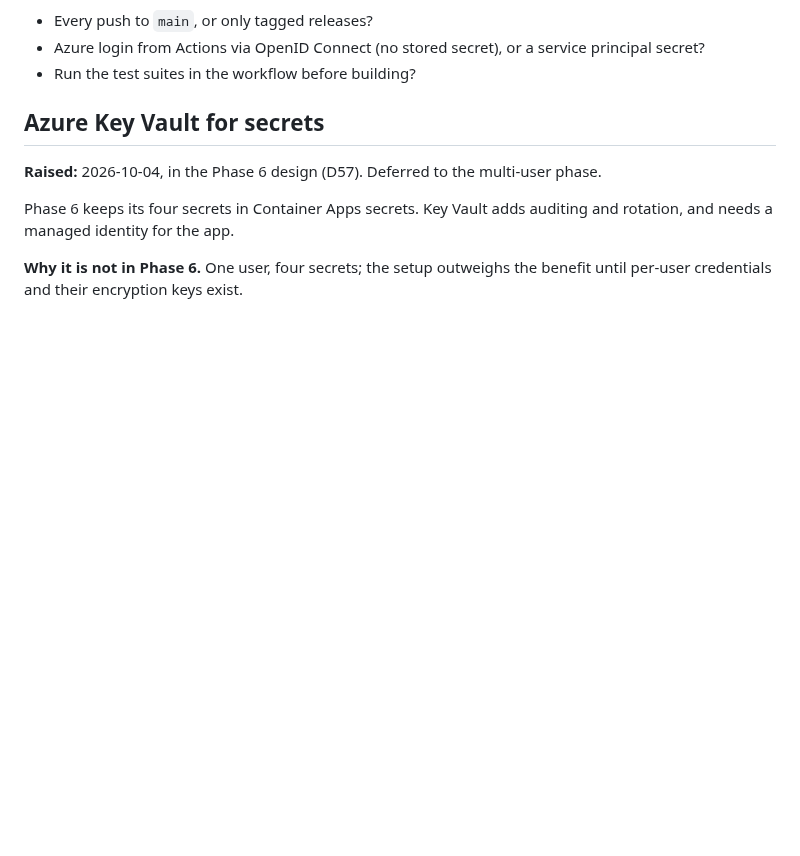
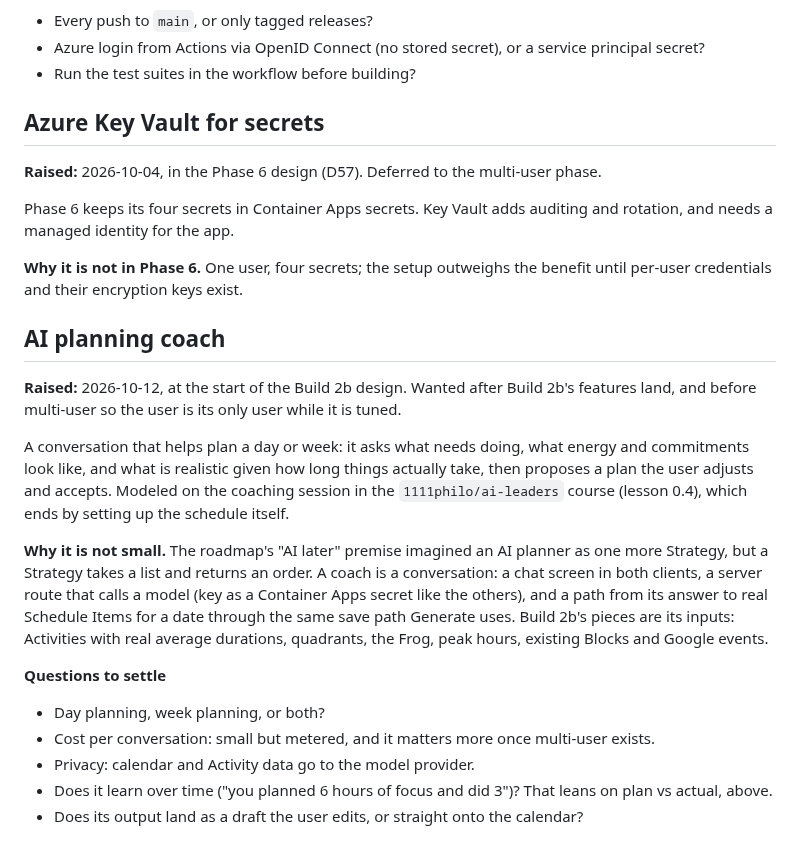
Before and after one commit to steviepee/Stopwatch-scheduler, a Markdown page: future-work.md, the part around the change. Drawn GitHub-style; blank space fills up the shorter version.

Commit message:
Save point through build 2b question

```diff
--- a/future-work.md
+++ b/future-work.md
@@ -247,3 +247,29 @@ and needs a managed identity for the app.
 
 **Why it is not in Phase 6.** One user, four secrets; the setup outweighs the benefit until
 per-user credentials and their encryption keys exist.
+
+## AI planning coach
+
+**Raised:** 2026-10-12, at the start of the Build 2b design. Wanted after Build 2b's features
+land, and before multi-user so the user is its only user while it is tuned.
+
+A conversation that helps plan a day or week: it asks what needs doing, what energy and
+commitments look like, and what is realistic given how long things actually take, then
+proposes a plan the user adjusts and accepts. Modeled on the coaching session in the
+`1111philo/ai-leaders` course (lesson 0.4), which ends by setting up the schedule itself.
+
+**Why it is not small.** The roadmap's "AI later" premise imagined an AI planner as one more
+Strategy, but a Strategy takes a list and returns an order. A coach is a conversation: a chat
+screen in both clients, a server route that calls a model (key as a Container Apps secret like
+the others), and a path from its answer to real Schedule Items for a date through the same save
+path Generate uses. Build 2b's pieces are its inputs: Activities with real average durations,
+quadrants, the Frog, peak hours, existing Blocks and Google events.
+
+**Questions to settle**
+
+- Day planning, week planning, or both?
+- Cost per conversation: small but metered, and it matters more once multi-user exists.
+- Privacy: calendar and Activity data go to the model provider.
+- Does it learn over time ("you planned 6 hours of focus and did 3")? That leans on plan vs
+  actual, above.
+- Does its output land as a draft the user edits, or straight onto the calendar?
```
Also changed, not shown: CONTEXT.md (+1 -1 lines).
